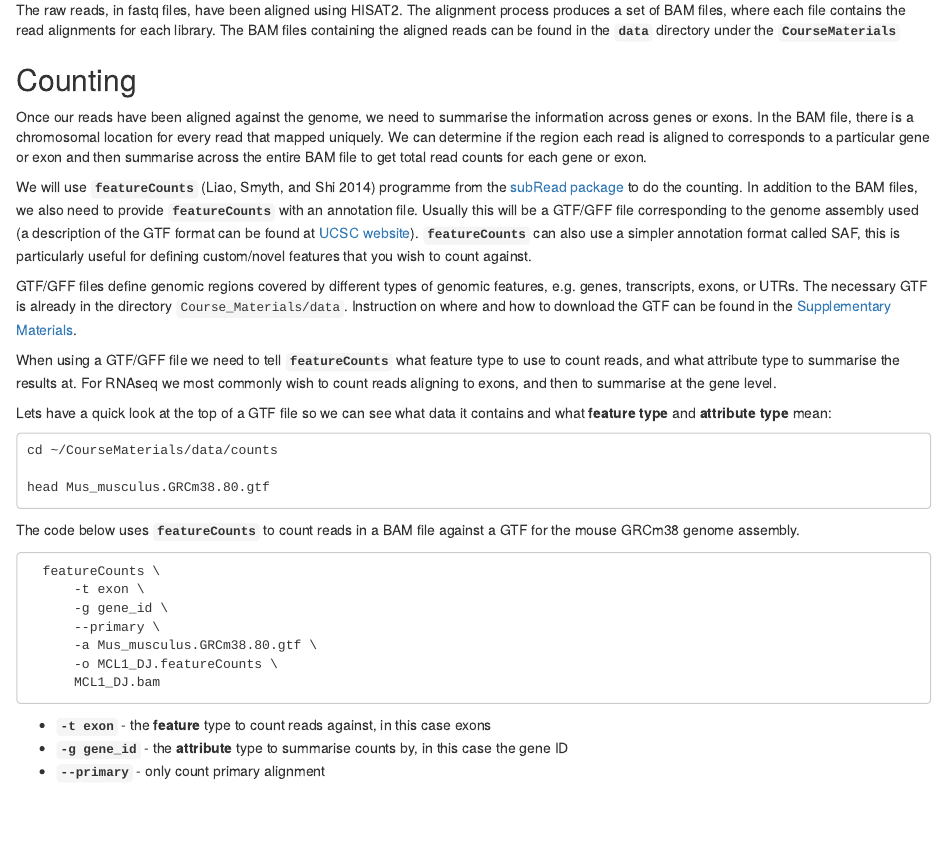
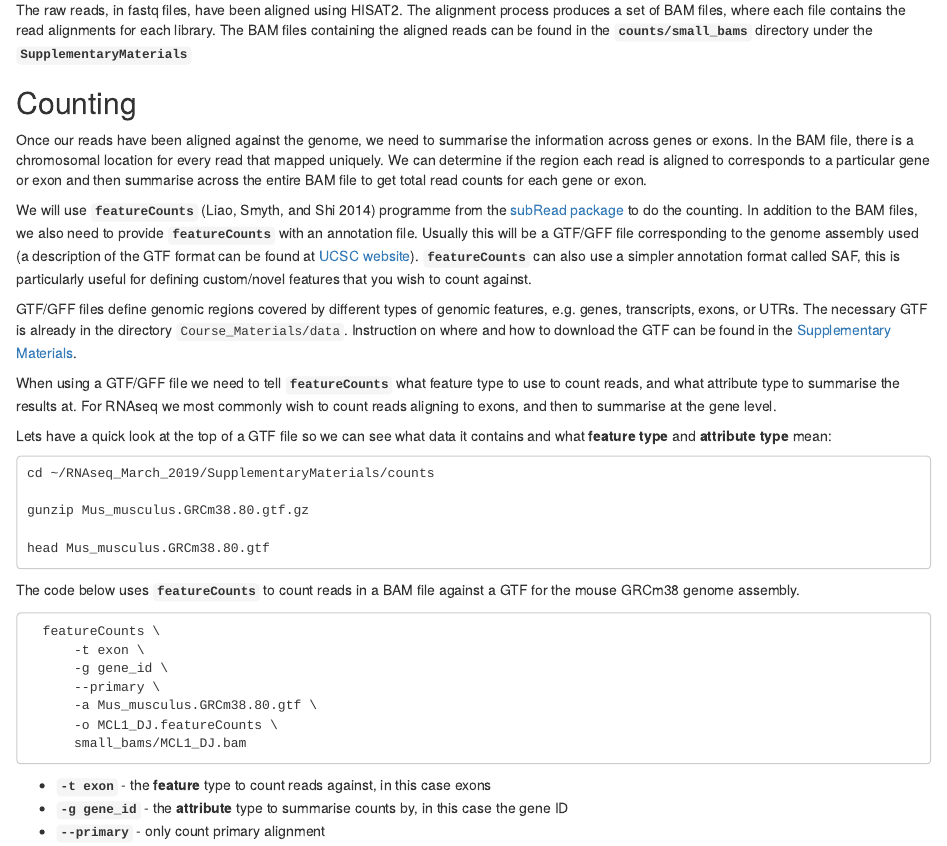
Before and after one commit to bioinformatics-core-shared-training/RNAseq_March_2019, an R Markdown document (Supplementary_Materials/S2_Read_Counts_with_Subread.Rmd): the page in a window 1100 px wide, from 280 px down. The pictures show the output file Supplementary_Materials/S2_Read_Counts_with_Subread.html that the author committed with the source, opened offline.

Commit message:
Update paths in S2

````diff
--- a/Supplementary_Materials/S2_Read_Counts_with_Subread.Rmd
+++ b/Supplementary_Materials/S2_Read_Counts_with_Subread.Rmd
@@ -17,7 +17,8 @@ bibliography: ref.bib
 The raw reads, in fastq files, have been aligned using HISAT2. The alignment
 process produces a set of BAM files, where each file contains the read
 alignments for each library. The BAM files containing the aligned reads can be
-found in the **`data`** directory under the **`CourseMaterials`**
+found in the **`counts/small_bams`** directory under the
+**`SupplementaryMaterials`**
 
 ## Counting
 
@@ -42,7 +43,7 @@ GTF/GFF files define genomic regions covered by different types of genomic
 features, e.g. genes, transcripts, exons, or UTRs. The necessary GTF is already
 in the directory `Course_Materials/data`. Instruction on where and how
 to download the GTF can be found in the [Supplementary
-Materials](../Supplementary_Materials/S1_Getting_raw_reads_from_SRA.html).
+Materials](S1_Getting_raw_reads_from_SRA.html).
 
 When using a GTF/GFF file we need to tell **`featureCounts`** what feature type
 to use to count reads, and what attribute type to summarise the results at. For
@@ -53,7 +54,9 @@ Lets have a quick look at the top of a GTF file so we can see what data it
 contains and what **feature type** and **attribute type** mean:
 
 ```
-cd ~/CourseMaterials/data/counts
+cd ~/RNAseq_March_2019/SupplementaryMaterials/counts
+
+gunzip Mus_musculus.GRCm38.80.gtf.gz
 
 head Mus_musculus.GRCm38.80.gtf
 ```
@@ -68,7 +71,7 @@ GTF for the mouse GRCm38 genome assembly.
       --primary \
       -a Mus_musculus.GRCm38.80.gtf \
       -o MCL1_DJ.featureCounts \
-      MCL1_DJ.bam
+      small_bams/MCL1_DJ.bam
 ```
 * **`-t exon`** - the **feature** type to count reads against, in this case exons
 * **`-g gene_id`** - the **attribute** type to summarise counts by, in this case the gene ID
````
Also changed, not shown: Supplementary_Materials/S2_Read_Counts_with_Subread.html, Supplementary_Materials/S2_Read_Counts_with_Subread.Rmd (2 more changed lines).
